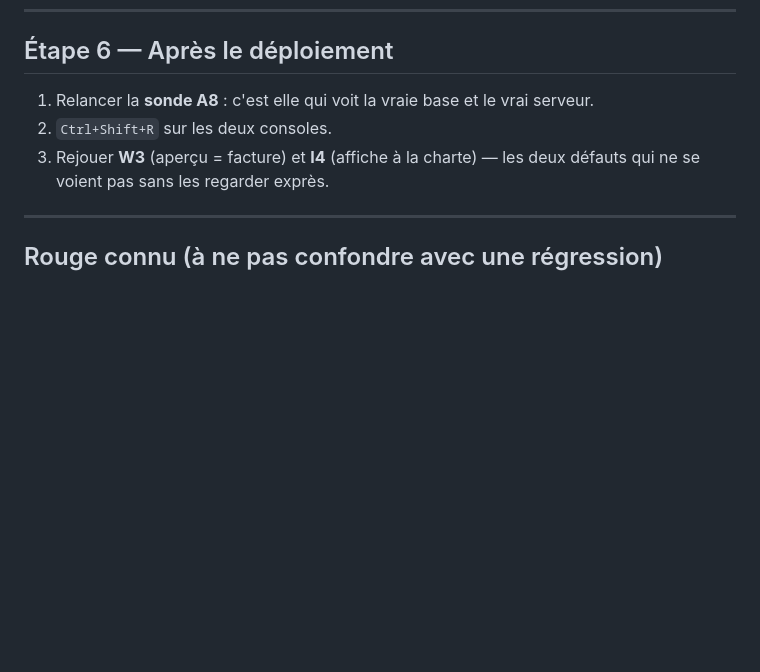
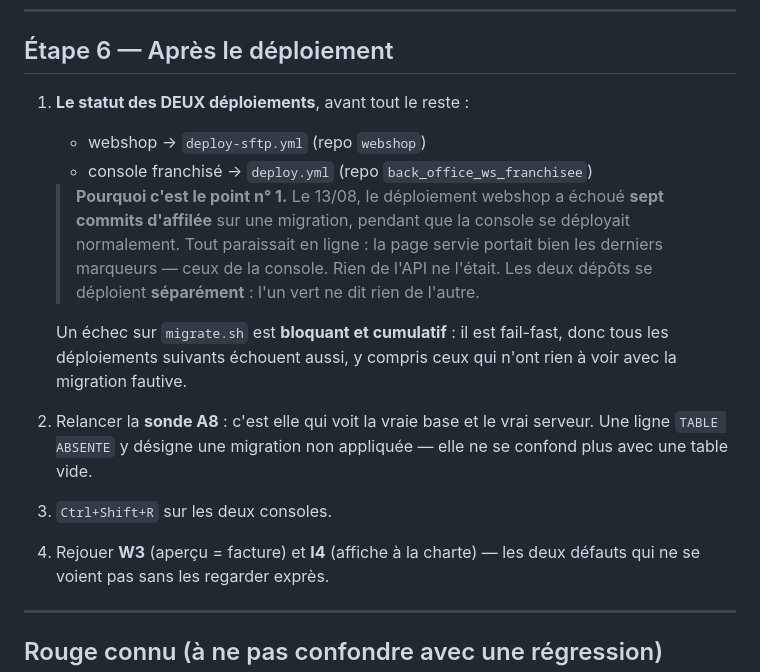
Before and after one commit to samsam2703MFC/back_office_ws_franchisee, a Markdown page: docs/PRE_DEPLOY_LIVE.md, the part around the change. Rendered like a GitHub page; blank space fills up the shorter version.

Commit message:
Pré-déploiement : contrôler le STATUT des deux déploiements, pas le contenu servi
La liste vérifiait ce que le serveur SERT, pas si les déploiements avaient
abouti. Le 13/08, celui du webshop a échoué sept commits d'affilée sur une
migration pendant que la console se déployait normalement : la page servie
portait bien les derniers marqueurs — ceux de la console — et tout paraissait
en ligne alors que rien de l'API ne l'était.

Les deux dépôts se déploient séparément : l'un vert ne dit rien de l'autre.
C'est désormais le point n° 1 de l'après-déploiement, avec le motif, parce
qu'une consigne dont on a oublié la raison finit par sauter.

Noté aussi qu'un échec de migrate.sh est cumulatif : fail-fast, donc tous les
déploiements suivants tombent avec, même sans rapport avec la migration
fautive.

Co-Authored-By: Claude Opus 5 <noreply@anthropic.com>
Claude-Session: https://claude.ai/code/session_01VAZL4MW547Tz8uTDDhATt1

```diff
--- a/docs/PRE_DEPLOY_LIVE.md
+++ b/docs/PRE_DEPLOY_LIVE.md
@@ -117,9 +117,26 @@ la vraie base et le vrai serveur.
 
 ## Étape 6 — Après le déploiement
 
-1. Relancer la **sonde A8** : c'est elle qui voit la vraie base et le vrai serveur.
-2. `Ctrl+Shift+R` sur les deux consoles.
-3. Rejouer **W3** (aperçu = facture) et **I4** (affiche à la charte) — les deux
+1. **Le statut des DEUX déploiements**, avant tout le reste :
+   - webshop → `deploy-sftp.yml` (repo `webshop`)
+   - console franchisé → `deploy.yml` (repo `back_office_ws_franchisee`)
+
+   > **Pourquoi c'est le point n° 1.** Le 13/08, le déploiement webshop a
+   > échoué **sept commits d'affilée** sur une migration, pendant que la console
+   > se déployait normalement. Tout paraissait en ligne : la page servie portait
+   > bien les derniers marqueurs — ceux de la console. Rien de l'API ne l'était.
+   > Les deux dépôts se déploient **séparément** : l'un vert ne dit rien de
+   > l'autre.
+
+   Un échec sur `migrate.sh` est **bloquant et cumulatif** : il est fail-fast,
+   donc tous les déploiements suivants échouent aussi, y compris ceux qui n'ont
+   rien à voir avec la migration fautive.
+
+2. Relancer la **sonde A8** : c'est elle qui voit la vraie base et le vrai serveur.
+   Une ligne `TABLE ABSENTE` y désigne une migration non appliquée — elle ne se
+   confond plus avec une table vide.
+3. `Ctrl+Shift+R` sur les deux consoles.
+4. Rejouer **W3** (aperçu = facture) et **I4** (affiche à la charte) — les deux
    défauts qui ne se voient pas sans les regarder exprès.
 
 ---
```
